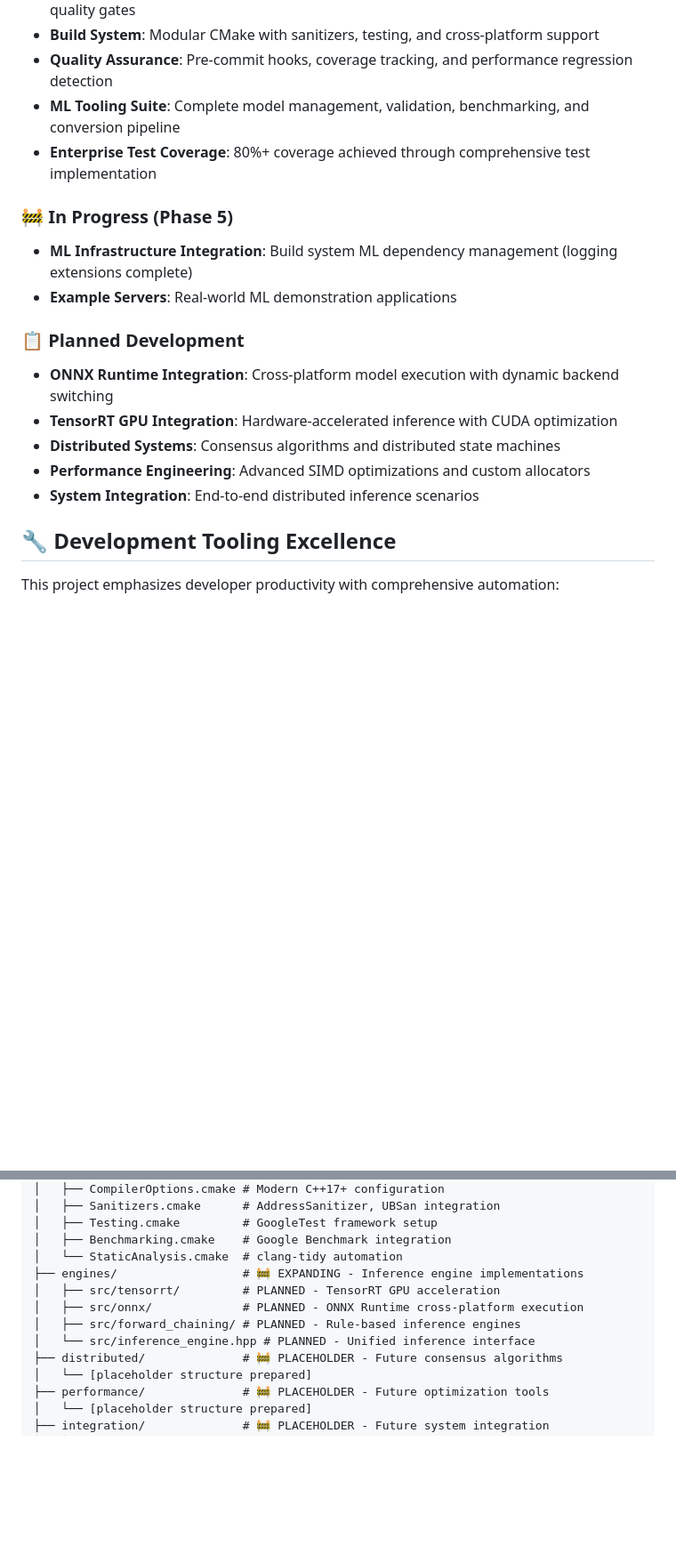
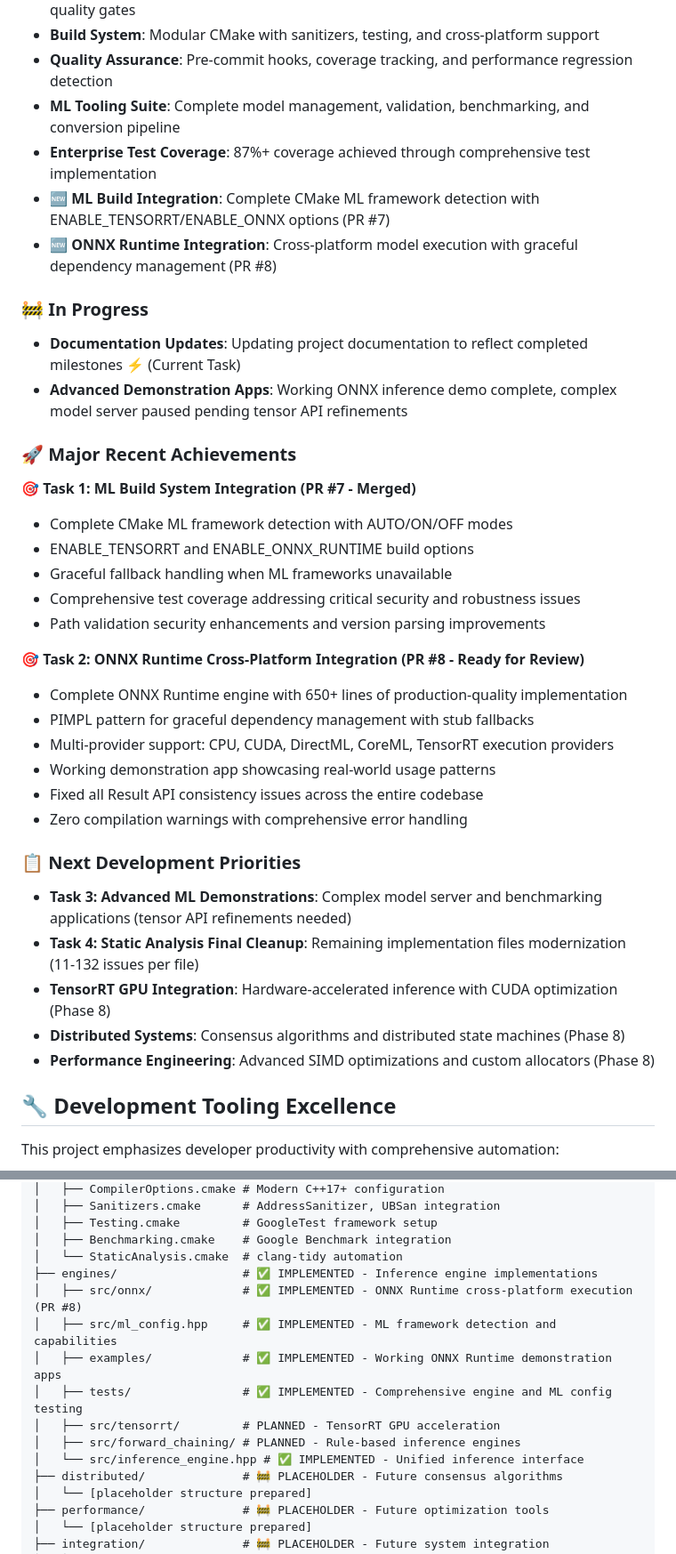
Before and after one commit to dbjwhs/inference-systems-lab, a Markdown page: README.md, 2 parts joined by grey strips. Shown at 89% size. GitHub-like rendering; blank space fills up the shorter version.

```diff
--- a/README.md
+++ b/README.md
@@ -50,18 +50,37 @@ This laboratory provides a modern, high-performance foundation for exploring the
 - **Build System**: Modular CMake with sanitizers, testing, and cross-platform support
 - **Quality Assurance**: Pre-commit hooks, coverage tracking, and performance regression detection
 - **ML Tooling Suite**: Complete model management, validation, benchmarking, and conversion pipeline
-- **Enterprise Test Coverage**: 80%+ coverage achieved through comprehensive test implementation
+- **Enterprise Test Coverage**: 87%+ coverage achieved through comprehensive test implementation
+- **🆕 ML Build Integration**: Complete CMake ML framework detection with ENABLE_TENSORRT/ENABLE_ONNX options (PR #7)
+- **🆕 ONNX Runtime Integration**: Cross-platform model execution with graceful dependency management (PR #8)
 
-### 🚧 **In Progress (Phase 5)**
-- **ML Infrastructure Integration**: Build system ML dependency management (logging extensions complete)
-- **Example Servers**: Real-world ML demonstration applications
+### 🚧 **In Progress**
+- **Documentation Updates**: Updating project documentation to reflect completed milestones ⚡ (Current Task)
+- **Advanced Demonstration Apps**: Working ONNX inference demo complete, complex model server paused pending tensor API refinements
 
-### 📋 **Planned Development**
-- **ONNX Runtime Integration**: Cross-platform model execution with dynamic backend switching
-- **TensorRT GPU Integration**: Hardware-accelerated inference with CUDA optimization
-- **Distributed Systems**: Consensus algorithms and distributed state machines
-- **Performance Engineering**: Advanced SIMD optimizations and custom allocators
-- **System Integration**: End-to-end distributed inference scenarios
+### 🚀 **Major Recent Achievements**
+
+**🎯 Task 1: ML Build System Integration (PR #7 - Merged)**
+- Complete CMake ML framework detection with AUTO/ON/OFF modes
+- ENABLE_TENSORRT and ENABLE_ONNX_RUNTIME build options
+- Graceful fallback handling when ML frameworks unavailable
+- Comprehensive test coverage addressing critical security and robustness issues
+- Path validation security enhancements and version parsing improvements
+
+**🎯 Task 2: ONNX Runtime Cross-Platform Integration (PR #8 - Ready for Review)**
+- Complete ONNX Runtime engine with 650+ lines of production-quality implementation
+- PIMPL pattern for graceful dependency management with stub fallbacks
+- Multi-provider support: CPU, CUDA, DirectML, CoreML, TensorRT execution providers
+- Working demonstration app showcasing real-world usage patterns
+- Fixed all Result<void> API consistency issues across the entire codebase
+- Zero compilation warnings with comprehensive error handling
+
+### 📋 **Next Development Priorities**
+- **Task 3: Advanced ML Demonstrations**: Complex model server and benchmarking applications (tensor API refinements needed)
+- **Task 4: Static Analysis Final Cleanup**: Remaining implementation files modernization (11-132 issues per file)
+- **TensorRT GPU Integration**: Hardware-accelerated inference with CUDA optimization (Phase 8)
+- **Distributed Systems**: Consensus algorithms and distributed state machines (Phase 8)
+- **Performance Engineering**: Advanced SIMD optimizations and custom allocators (Phase 8)
 
 ## 🔧 **Development Tooling Excellence**
 
@@ -125,11 +144,14 @@ inference-systems-lab/
 │   ├── Testing.cmake         # GoogleTest framework setup
 │   ├── Benchmarking.cmake    # Google Benchmark integration
 │   └── StaticAnalysis.cmake  # clang-tidy automation
-├── engines/                  # 🚧 EXPANDING - Inference engine implementations
+├── engines/                  # ✅ IMPLEMENTED - Inference engine implementations
+│   ├── src/onnx/             # ✅ IMPLEMENTED - ONNX Runtime cross-platform execution (PR #8)
+│   ├── src/ml_config.hpp     # ✅ IMPLEMENTED - ML framework detection and capabilities
+│   ├── examples/             # ✅ IMPLEMENTED - Working ONNX Runtime demonstration apps
+│   ├── tests/                # ✅ IMPLEMENTED - Comprehensive engine and ML config testing
 │   ├── src/tensorrt/         # PLANNED - TensorRT GPU acceleration
-│   ├── src/onnx/             # PLANNED - ONNX Runtime cross-platform execution
 │   ├── src/forward_chaining/ # PLANNED - Rule-based inference engines
-│   └── src/inference_engine.hpp # PLANNED - Unified inference interface
+│   └── src/inference_engine.hpp # ✅ IMPLEMENTED - Unified inference interface
 ├── distributed/              # 🚧 PLACEHOLDER - Future consensus algorithms
 │   └── [placeholder structure prepared]
 ├── performance/              # 🚧 PLACEHOLDER - Future optimization tools
```
Also changed, not shown: other parts of README.md (+56 -22 lines).
